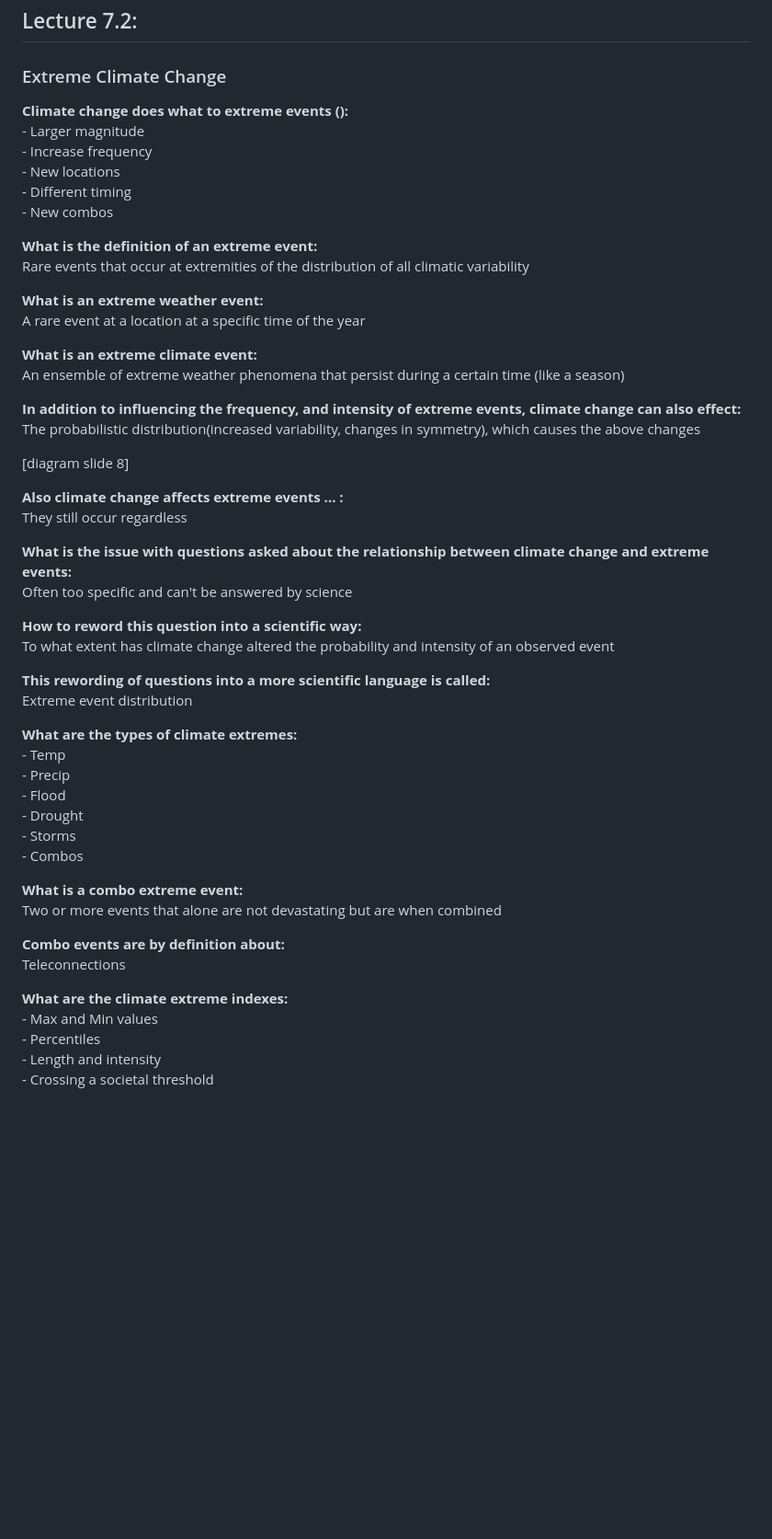
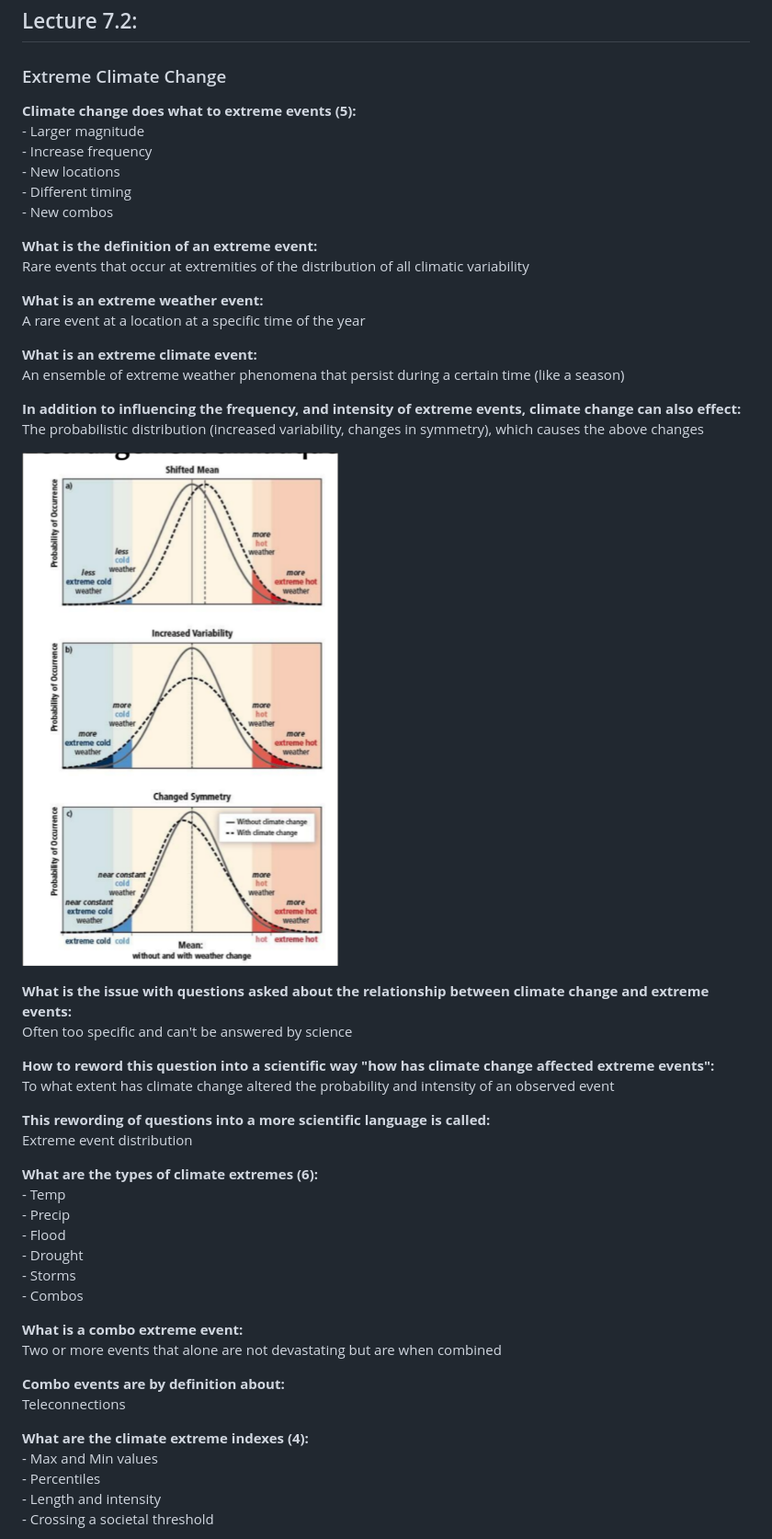
Before and after one commit to thomascheung05/flashcards, a Markdown page: HENVPaus/HENVPaus FlashCards.md, the part around one of its changes. Shown at 92% size. Drawn GitHub-style; pictures changed too: HENVPaus/image-3.png (added); blank space fills up the shorter version.

```diff
--- a/HENVPaus/HENVPaus FlashCards.md
+++ b/HENVPaus/HENVPaus FlashCards.md
@@ -1393,7 +1395,7 @@ Seasonal swing has increased (High confidence)
 
 ### Extreme Climate Change
 
-**Climate change does what to extreme events ():**
+**Climate change does what to extreme events (5):**
 \- Larger magnitude
 \- Increase frequency
 \- New locations
@@ -1410,23 +1412,20 @@ A rare event at a location at a specific time of the year
 An ensemble of extreme weather phenomena that persist during a certain time (like a season)
 
 **In addition to influencing the frequency, and intensity of extreme events, climate change can also effect:**
-The probabilistic distribution(increased variability, changes in symmetry), which causes the above changes
-
-[diagram slide 8]
-
-**Also climate change affects extreme events ... :**
-They still occur regardless
+The probabilistic distribution (increased variability, changes in symmetry), which causes the above changes
+
+![](image-3.png)
 
 **What is the issue with questions asked about the relationship between climate change and extreme events:**
 Often too specific and can't be answered by science
 
-**How to reword this question into a scientific way:**
+**How to reword this question into a scientific way "how has climate change affected extreme events":**
 To what extent has climate change altered the probability and intensity of an observed event
 
 **This rewording of questions into a more scientific language is called:**
 Extreme event distribution
 
-**What are the types of climate extremes:**
+**What are the types of climate extremes (6):**
 \- Temp
 \- Precip
 \- Flood
@@ -1440,7 +1439,7 @@ Two or more events that alone are not devastating but are when combined
 **Combo events are by definition about:**
 Teleconnections
 
-**What are the climate extreme indexes:**
+**What are the climate extreme indexes (4):**
 \- Max and Min values
 \- Percentiles
 \- Length and intensity
```
Also changed, not shown: other parts of HENVPaus/HENVPaus FlashCards.md (+21 -22 lines), HENVPaus/image-2.png (added), HENVPaus/image-4.png (added), HENVPaus/image-5.png (added), HENVPaus/image-6.png (added), HENVPaus/image-7.png (added).
